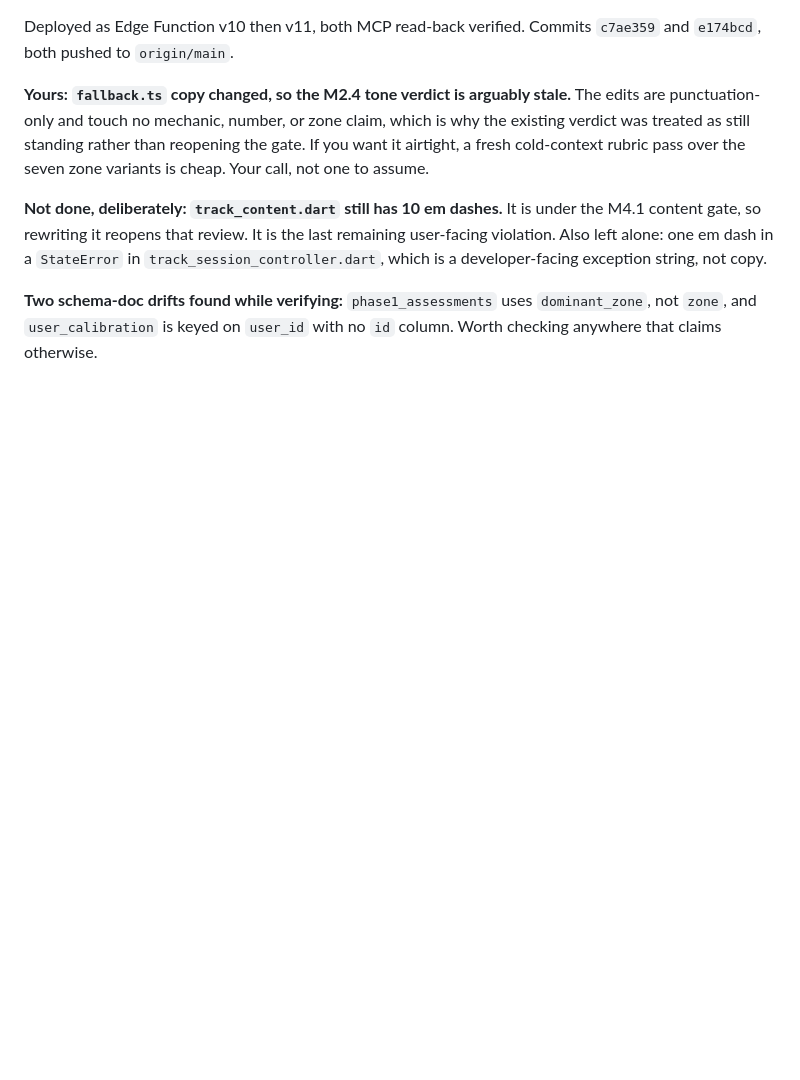
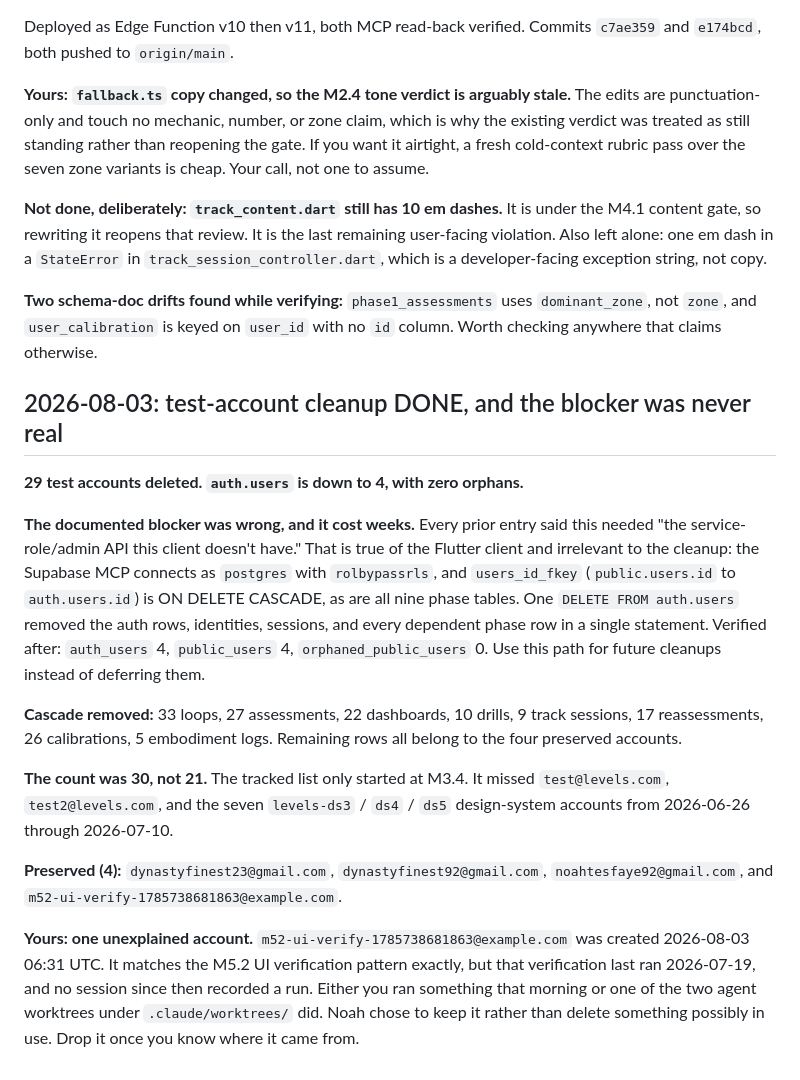
Before and after one commit to dynastyfinest23-alt/levels-native, a Markdown page: ACTION-FOR-NOAH.md, the part around the change. Drawn GitHub-style; blank space fills up the shorter version.

Commit message:
Delete 29 test accounts and correct the service-role cleanup blocker

```diff
--- a/ACTION-FOR-NOAH.md
+++ b/ACTION-FOR-NOAH.md
@@ -679,3 +679,35 @@ exception string, not copy.
 **Two schema-doc drifts found while verifying:** `phase1_assessments` uses
 `dominant_zone`, not `zone`, and `user_calibration` is keyed on `user_id` with
 no `id` column. Worth checking anywhere that claims otherwise.
+
+## 2026-08-03: test-account cleanup DONE, and the blocker was never real
+
+**29 test accounts deleted. `auth.users` is down to 4, with zero orphans.**
+
+**The documented blocker was wrong, and it cost weeks.** Every prior entry
+said this needed "the service-role/admin API this client doesn't have." That
+is true of the Flutter client and irrelevant to the cleanup: the Supabase MCP
+connects as `postgres` with `rolbypassrls`, and `users_id_fkey`
+(`public.users.id` to `auth.users.id`) is ON DELETE CASCADE, as are all nine
+phase tables. One `DELETE FROM auth.users` removed the auth rows, identities,
+sessions, and every dependent phase row in a single statement. Verified after:
+`auth_users` 4, `public_users` 4, `orphaned_public_users` 0. Use this path for
+future cleanups instead of deferring them.
+
+**Cascade removed:** 33 loops, 27 assessments, 22 dashboards, 10 drills,
+9 track sessions, 17 reassessments, 26 calibrations, 5 embodiment logs.
+Remaining rows all belong to the four preserved accounts.
+
+**The count was 30, not 21.** The tracked list only started at M3.4. It missed
+`test@levels.com`, `test2@levels.com`, and the seven `levels-ds3` / `ds4` /
+`ds5` design-system accounts from 2026-06-26 through 2026-07-10.
+
+**Preserved (4):** `dynastyfinest23@gmail.com`, `dynastyfinest92@gmail.com`,
+`noahtesfaye92@gmail.com`, and `m52-ui-verify-1785738681863@example.com`.
+
+**Yours: one unexplained account.** `m52-ui-verify-1785738681863@example.com`
+was created 2026-08-03 06:31 UTC. It matches the M5.2 UI verification pattern
+exactly, but that verification last ran 2026-07-19, and no session since then
+recorded a run. Either you ran something that morning or one of the two agent
+worktrees under `.claude/worktrees/` did. Noah chose to keep it rather than
+delete something possibly in use. Drop it once you know where it came from.
```
Also changed, not shown: CLAUDE.md (+1 -1 lines).
